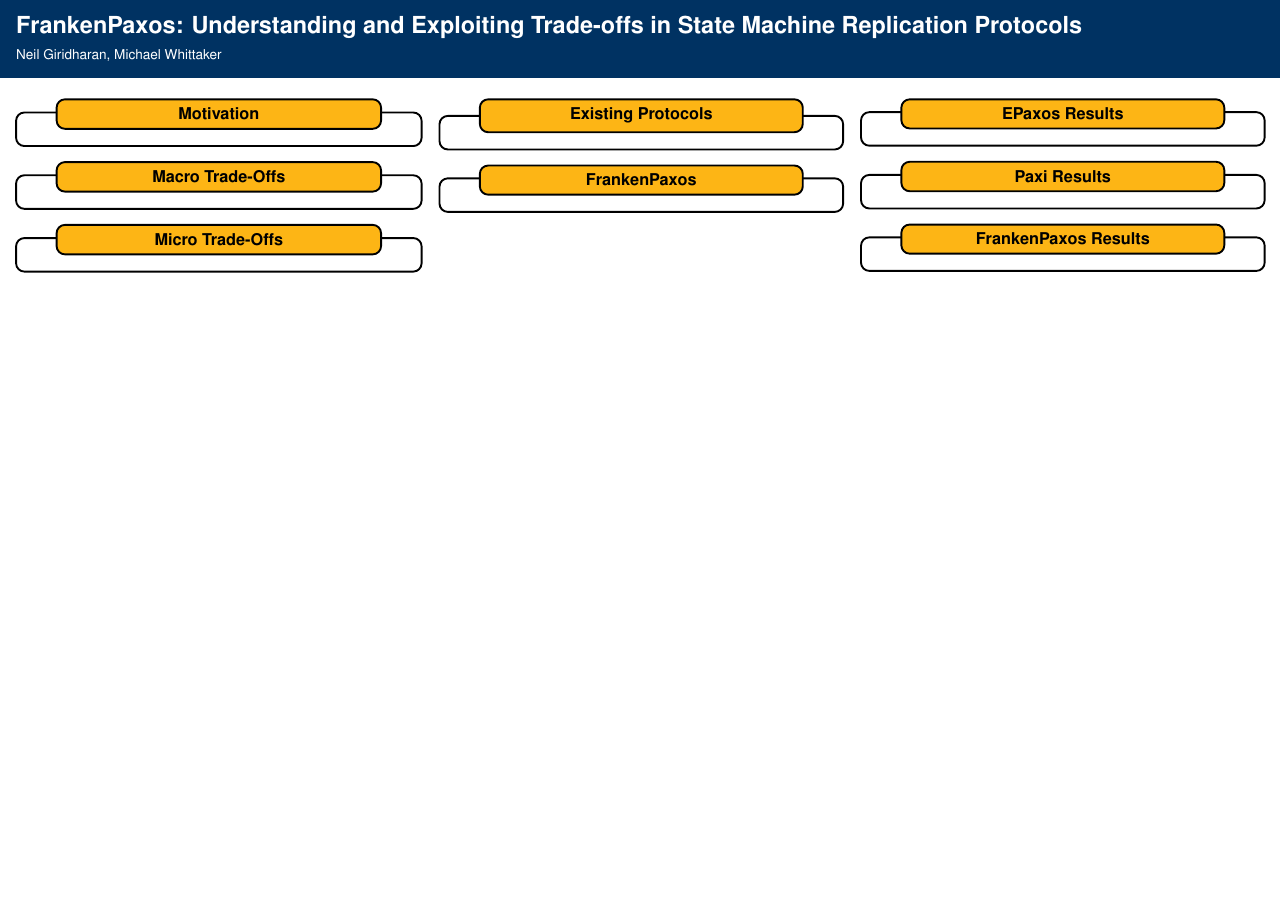
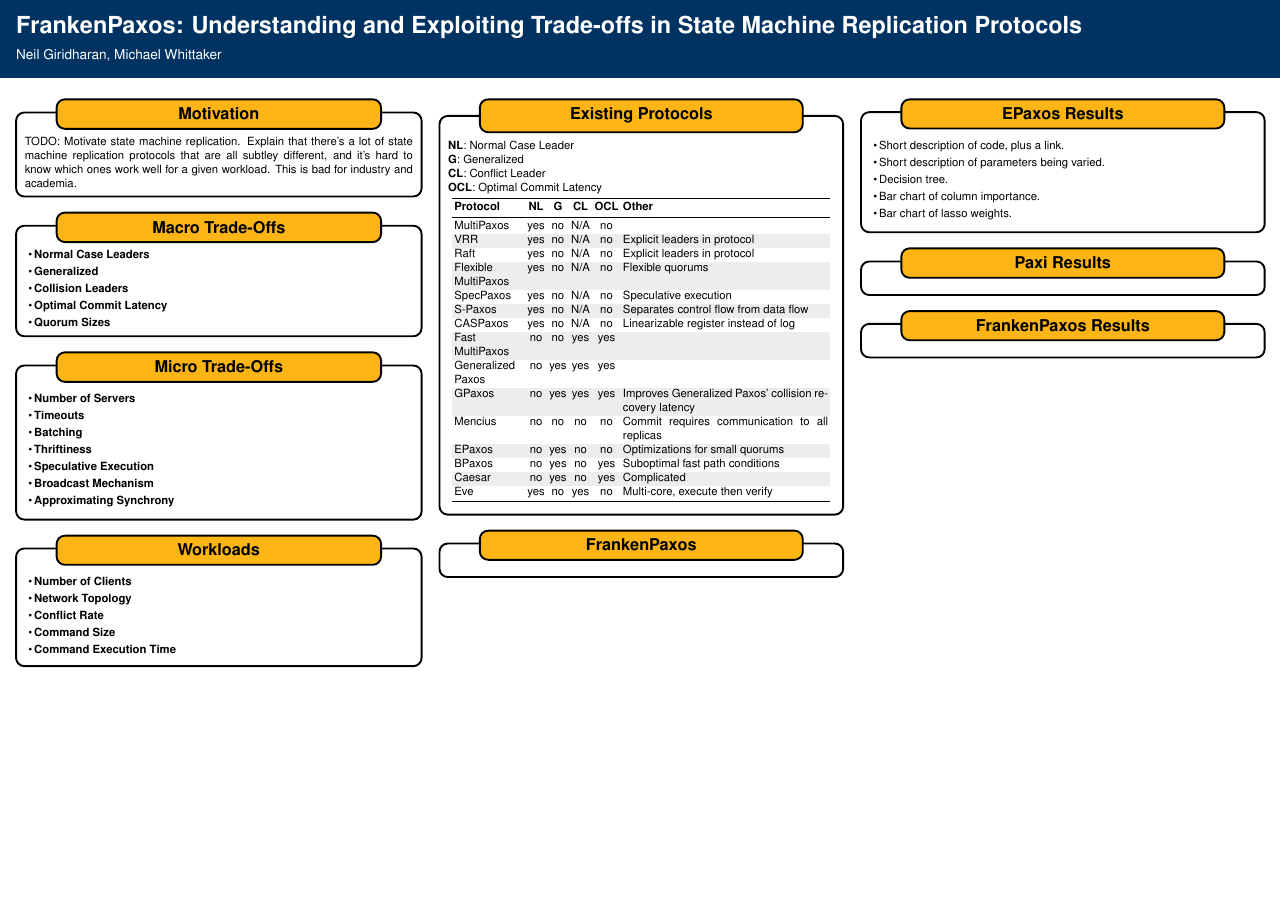
Before and after one commit to mwhittaker/frankenpaxos_ai_sys_poster, a LaTeX poster (poster.tex, which reads sections/epaxos_results.tex, sections/existing_protocols.tex, sections/macro_tradeoffs.tex): the whole page. Compiled offline with pdfLaTeX; a LaTeX package or settings file that is missing is left out.

Commit message:
Added some meat to the poster skeleton.

```diff
--- a/poster.tex
+++ b/poster.tex
@@ -13,7 +13,6 @@
 \usepackage{colortbl}
 \usepackage{pervasives}
 \usepackage{riseposter}
-\usetikzlibrary{snakes}
 
 \begin{document}
 \maketitle
@@ -23,6 +22,7 @@
 \block{Motivation}{\input{sections/motivation.tex}}
 \block{Macro Trade-Offs}{\input{sections/macro_tradeoffs.tex}}
 \block{Micro Trade-Offs}{\input{sections/micro_tradeoffs.tex}}
+\block{Workloads}{\input{sections/workloads.tex}}
 
 \column{0.33333}
 \block{Existing Protocols}{\input{sections/existing_protocols.tex}}
--- a/sections/epaxos_results.tex
+++ b/sections/epaxos_results.tex
@@ -1 +1,7 @@
-% epaxos_results
+\begin{itemize}
+  \item Short description of code, plus a link.
+  \item Short description of parameters being varied.
+  \item Decision tree.
+  \item Bar chart of column importance.
+  \item Bar chart of lasso weights.
+\end{itemize}
--- a/sections/existing_protocols.tex
+++ b/sections/existing_protocols.tex
@@ -1 +1,31 @@
-% existing_protocols
+\textbf{NL}: Normal Case Leader \\
+\textbf{G}: Generalized \\
+\textbf{CL}: Conflict Leader \\
+\textbf{OCL}: Optimal Commit Latency
+
+\newcommand{\yes}{yes}
+\newcommand{\no}{no}
+\newcommand{\na}{N/A}
+
+\begin{center}
+  \begin{tabular}{p{2.5in}ccccp{7.5in}}
+    \toprule
+    \textbf{Protocol}            & \textbf{NL} & \textbf{G} & \textbf{CL} & \textbf{OCL} & \textbf{Other}                                         \\ \midrule
+    MultiPaxos                   & \yes        & \no        & \na         & \no          &                                                        \\ \rowcolor{flatgray!30}
+    VRR                          & \yes        & \no        & \na         & \no          & Explicit leaders in protocol                           \\
+    Raft                         & \yes        & \no        & \na         & \no          & Explicit leaders in protocol                           \\ \rowcolor{flatgray!30}
+    Flexible \newline MultiPaxos & \yes        & \no        & \na         & \no          & Flexible quorums                                       \\
+    SpecPaxos                    & \yes        & \no        & \na         & \no          & Speculative execution                                  \\ \rowcolor{flatgray!30}
+    S-Paxos                      & \yes        & \no        & \na         & \no          & Separates control flow from data flow                  \\
+    CASPaxos                     & \yes        & \no        & \na         & \no          & Linearizable register instead of log                   \\ \rowcolor{flatgray!30}
+    Fast \newline MultiPaxos     & \no         & \no        & \yes        & \yes         &                                                        \\
+    Generalized \newline Paxos   & \no         & \yes       & \yes        & \yes         &                                                        \\ \rowcolor{flatgray!30}
+    GPaxos                       & \no         & \yes       & \yes        & \yes         & Improves Generalized Paxos' collision recovery latency \\
+    Mencius                      & \no         & \no        & \no         & \no          & Commit requires communication to all replicas          \\ \rowcolor{flatgray!30}
+    EPaxos                       & \no         & \yes       & \no         & \no          & Optimizations for small quorums                        \\
+    BPaxos                       & \no         & \yes       & \no         & \yes         & Suboptimal fast path conditions                        \\ \rowcolor{flatgray!30}
+    Caesar                       & \no         & \yes       & \no         & \yes         & Complicated                                            \\
+    Eve                          & \yes        & \no        & \yes        & \no          & Multi-core, execute then verify                        \\ \rowcolor{flatgray!30}
+    \bottomrule
+  \end{tabular}
+\end{center}
--- a/sections/macro_tradeoffs.tex
+++ b/sections/macro_tradeoffs.tex
@@ -1 +1,7 @@
-% macro_tradeoffs
+\begin{itemize}
+  \item \textbf{Normal Case Leaders}
+  \item \textbf{Generalized}
+  \item \textbf{Collision Leaders}
+  \item \textbf{Optimal Commit Latency}
+  \item \textbf{Quorum Sizes}
+\end{itemize}
--- a/sections/micro_tradeoffs.tex
+++ b/sections/micro_tradeoffs.tex
@@ -1 +1,9 @@
-% micro_tradeoffs
+\begin{itemize}
+  \item \textbf{Number of Servers}
+  \item \textbf{Timeouts}
+  \item \textbf{Batching}
+  \item \textbf{Thriftiness}
+  \item \textbf{Speculative Execution}
+  \item \textbf{Broadcast Mechanism}
+  \item \textbf{Approximating Synchrony}
+\end{itemize}
--- a/sections/motivation.tex
+++ b/sections/motivation.tex
@@ -1 +1,4 @@
-% motiviation
+TODO: Motivate state machine replication. Explain that there's a lot of state
+machine replication protocols that are all subtley different, and it's hard to
+know which ones work well for a given workload. This is bad for industry and
+academia.
--- /dev/null
+++ b/sections/workloads.tex
@@ -0,0 +1,7 @@
+\begin{itemize}
+  \item \textbf{Number of Clients}
+  \item \textbf{Network Topology}
+  \item \textbf{Conflict Rate}
+  \item \textbf{Command Size}
+  \item \textbf{Command Execution Time}
+\end{itemize}
```
